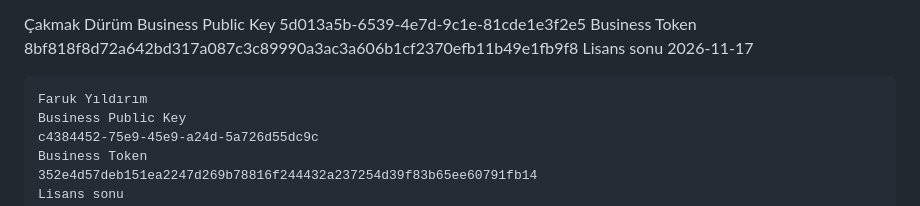
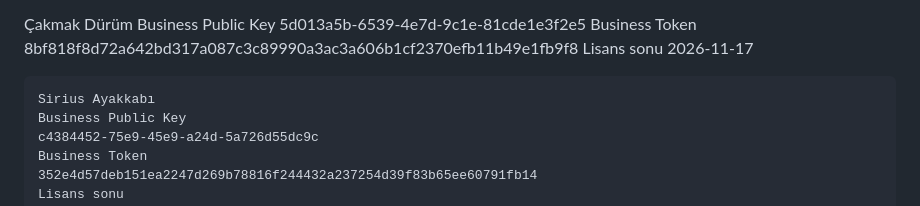
Before and after one commit to TcMehmetCakmak/onlinbesiparis-center, a Markdown page: SUMEYRA-CANTA-KURULUM.md, the part around the change. Rendered like a GitHub page.

Commit message:
Fix sirius ayakkabi name

```diff
--- a/SUMEYRA-CANTA-KURULUM.md
+++ b/SUMEYRA-CANTA-KURULUM.md
@@ -47,7 +47,7 @@ Bu rehber, **Sümeyra Çanta** işletmesini sıfırdan açmak için gereken tüm
     Lisans sonu
     2026-11-17
 
-    Faruk Yıldırım
+    Sirius Ayakkabı
     Business Public Key
     c4384452-75e9-45e9-a24d-5a726d55dc9c
     Business Token
```
